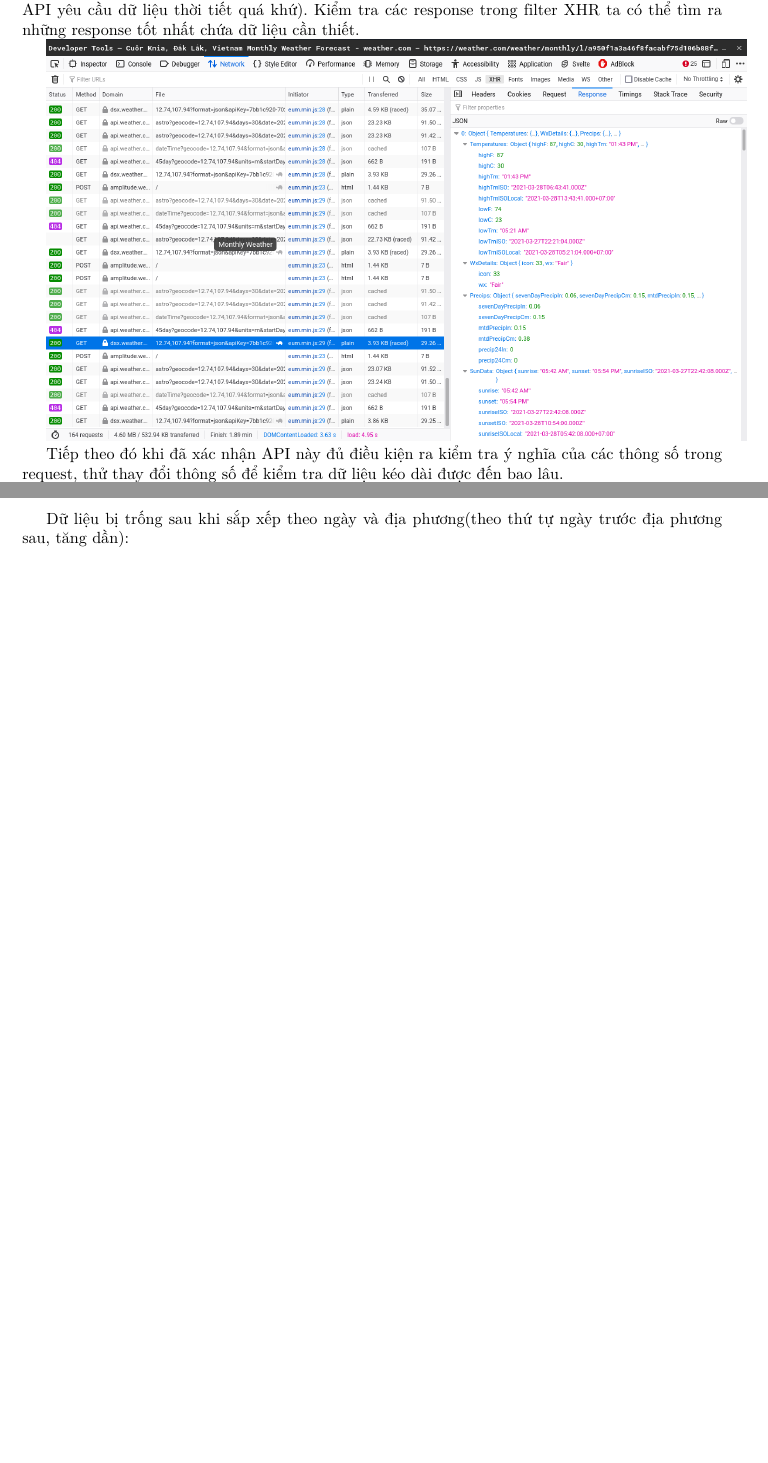
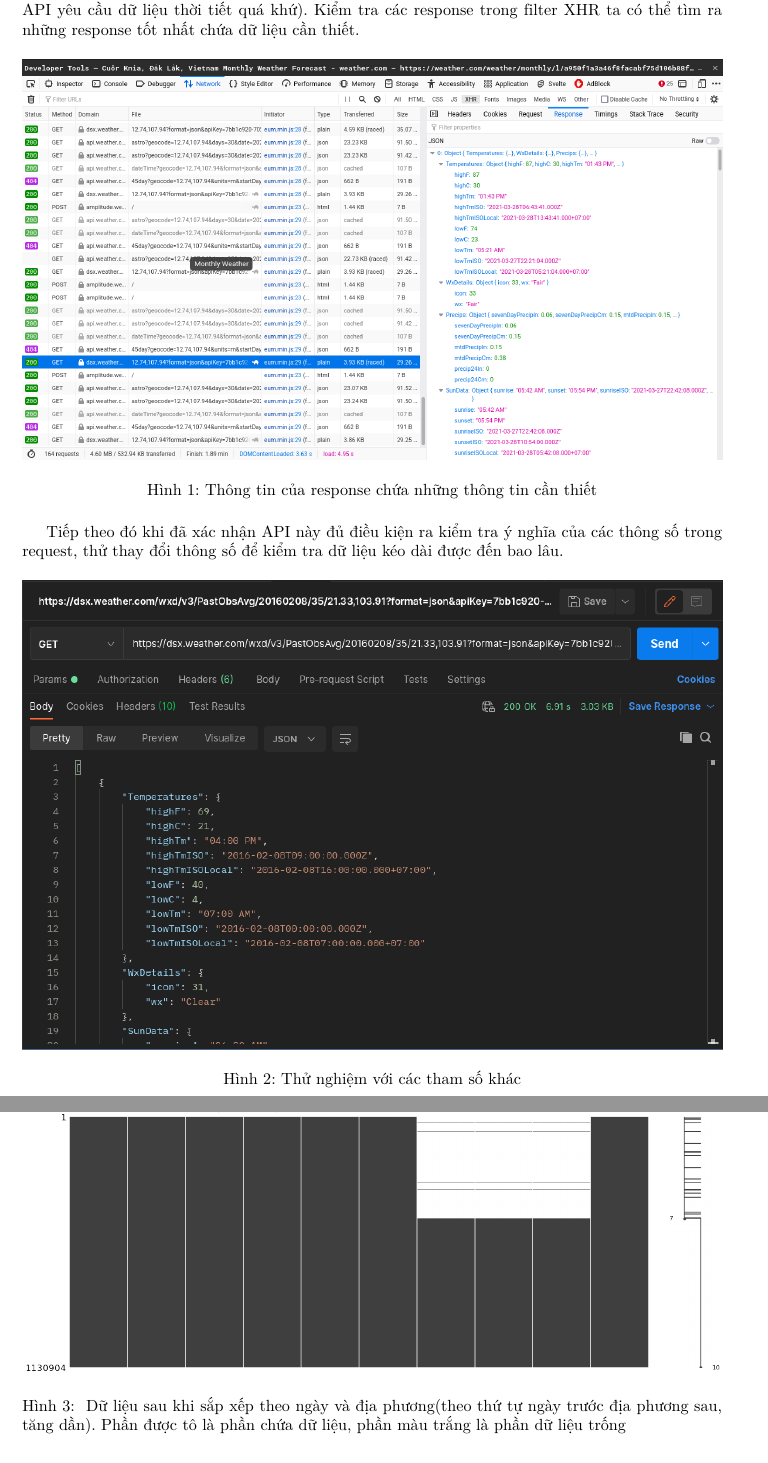
Before and after one commit to vanviethieuanh/CS114, a LaTeX document (DoAn/report.tex): two parts of pages 5 and 8 of 9 before the commit and two parts of pages 5 and 9 of 9 after it, joined at a grey line, cut so that both start at the same text, the shorter picture padded with empty space. Compiled offline with pdfLaTeX.

Commit message:
Descibe for images

```diff
--- a/DoAn/report.tex
+++ b/DoAn/report.tex
@@ -150,11 +150,20 @@
 \subsubsection{weather.com}
 \qquad Để tìm ra API phục vụ cho việc crawl ta vào trang Monthly của một địa phương cụ thể sau đó navigate đến các trang chứa dữ liệu của các tháng trước (việc này giúp cho website sử dụng các API yêu cầu dữ liệu thời tiết quá khứ). Kiểm tra các response trong filter XHR ta có thể tìm ra những response tốt nhất chứa dữ liệu cần thiết.
 
-\includegraphics[width=6in]{images/inspect.png}
+\begin{figure}[H]
+	\centering
+	\includegraphics[width=6in]{images/inspect.png}
+	\caption{Thông tin của response chứa những thông tin cần thiết}
+\end{figure}
 
 Tiếp theo đó khi đã xác nhận API này đủ điều kiện ra kiểm tra ý nghĩa của các thông số trong request, thử thay đổi thông số để kiểm tra dữ liệu kéo dài được đến bao lâu.
 
-\includegraphics[width=6in]{images/checkpast.png}
+
+\begin{figure}[H]
+	\centering
+	\includegraphics[width=6in]{images/checkpast.png}
+	\caption{Thử nghiệm với các tham số khác}
+\end{figure}
 
 Vì dữ liệu chấp nhận đến 2014 nên sẽ tiến hành crawl dữ liệu. Nhóm sử dụng Scrappy để crawl vì công cụ này hỗ trợ async cho phép gửi nhiều request cùng lúc cùng với đó là có pipeline để lưu dữ liệu nên giảm rất nhiều quá trình cài đặt.
 
@@ -340,5 +348,10 @@
 	\end{tabular}
 \end{table}
 
-Dữ liệu bị trống sau khi sắp xếp theo ngày và địa phương(theo thứ tự ngày trước địa phương sau, tăng dần):
+\begin{figure}[H]
+	\centering
+	\includegraphics[width=6in]{images/missing.png}
+	\caption{
+		Dữ liệu sau khi sắp xếp theo ngày và địa phương(theo thứ tự ngày trước địa phương sau, tăng dần). Phần được tô là phần chứa dữ liệu, phần màu trắng là phần dữ liệu trống}
+\end{figure}
 
```
Also changed, not shown: DoAn/report.tex (6 more changed lines), 2 other files.
